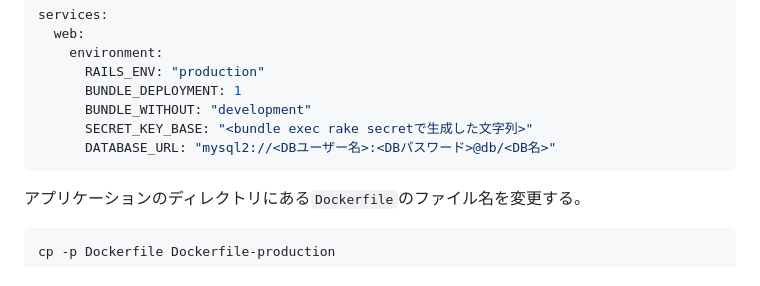
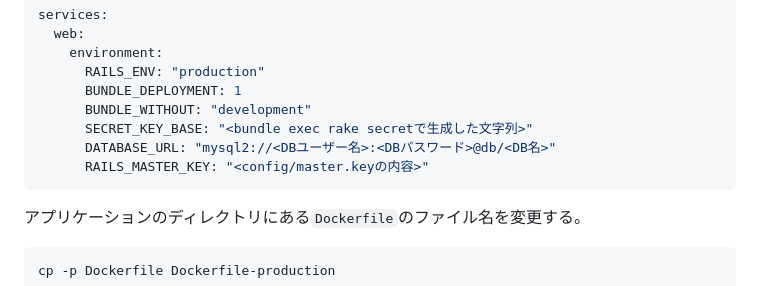
Before and after one commit to nishi-hi/training, a Markdown page: rails/README.md, the part around the change. Rendered like a GitHub page.

Commit message:
本番環境デプロイ時に必要な環境変数を追加

````diff
--- a/rails/README.md
+++ b/rails/README.md
@@ -112,6 +112,7 @@ services:
       BUNDLE_WITHOUT: "development"
       SECRET_KEY_BASE: "<bundle exec rake secretで生成した文字列>"
       DATABASE_URL: "mysql2://<DBユーザー名>:<DBパスワード>@db/<DB名>"
+      RAILS_MASTER_KEY: "<config/master.keyの内容>"
 ```
 
 アプリケーションのディレクトリにある`Dockerfile`のファイル名を変更する。
````
